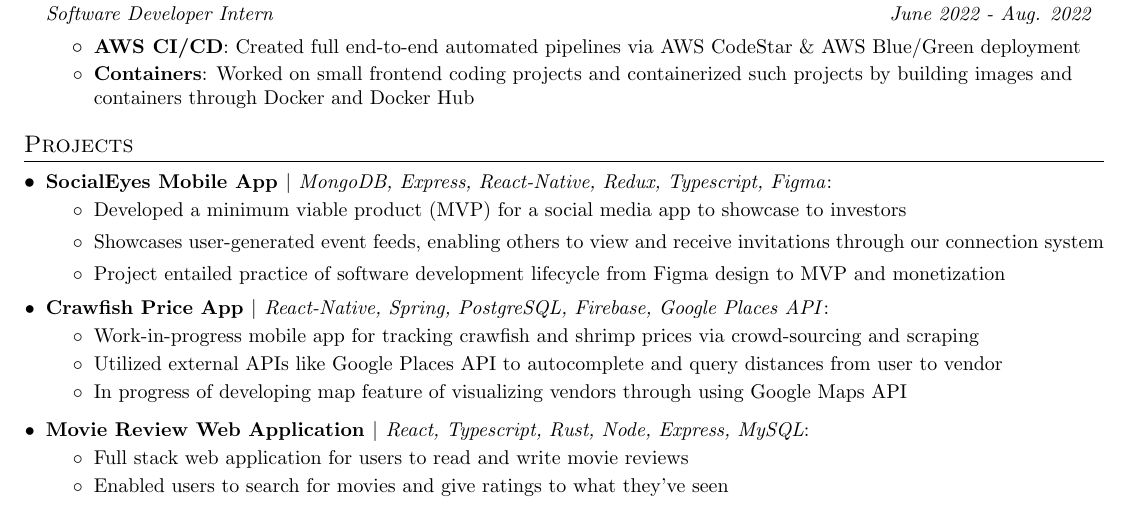
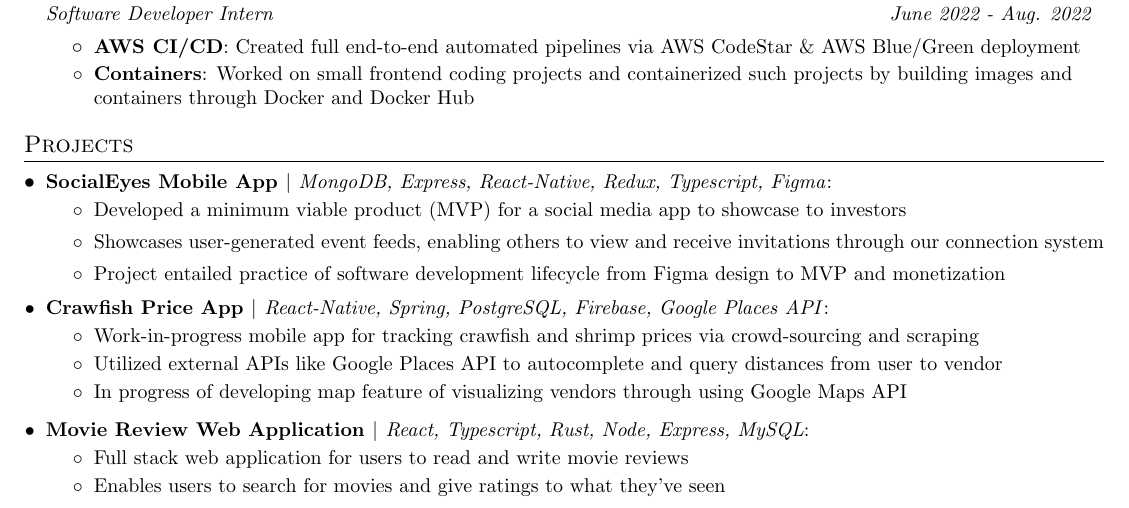
Before and after one commit to matterwin/resume, a LaTeX CV (matthew_erwin_resume_2024.tex): part of the page, cut so that both start at the same text. Compiled offline with pdfLaTeX.

Commit message:
tense mistake

```diff
--- a/matthew_erwin_resume_2024.tex
+++ b/matthew_erwin_resume_2024.tex
@@ -182,7 +182,7 @@
         \vspace{-7pt}
         \begin{itemize} % Add this line to start the bullet points
             \item Full stack web application for users to read and write movie reviews \vspace{-2pt}
-            \item Enabled users to search for movies and give ratings to what they've seen
+            \item Enables users to search for movies and give ratings to what they've seen
         \end{itemize}
     }
     }
```
Also changed, not shown: matthew_erwin_resume_2024.pdf.
